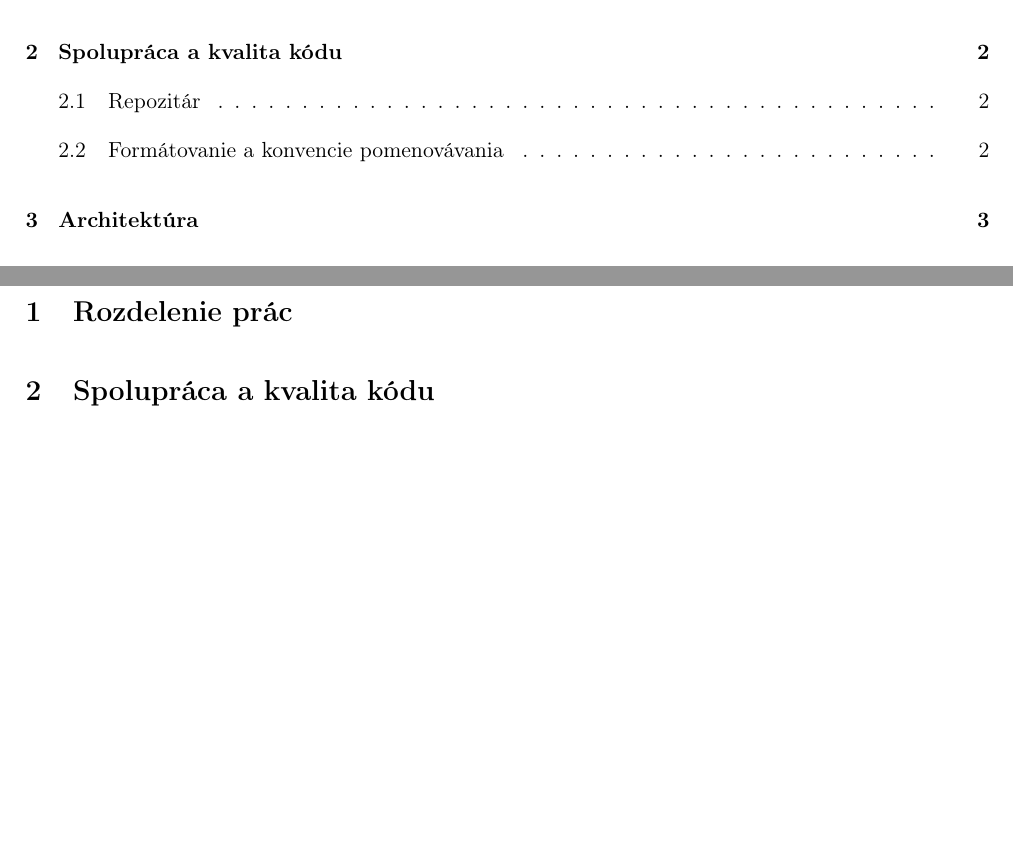
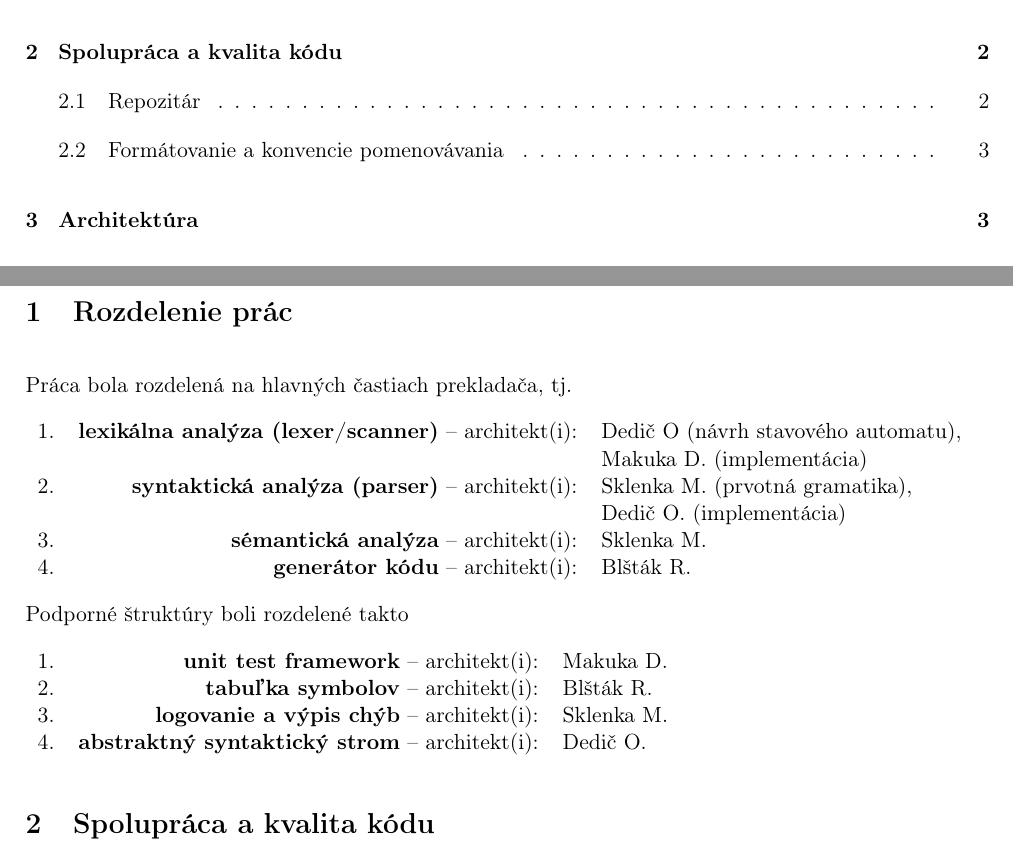
Before and after one commit to TekMike365/ifj26c, a LaTeX document (docs/dokumentace.tex): two parts of pages 2 and 3 of 10, joined at a grey line, cut so that both start at the same text, the shorter picture padded with empty space. Compiled offline with pdfLaTeX.

Commit message:
docs: allocation of jobs

```diff
--- a/docs/dokumentace.tex
+++ b/docs/dokumentace.tex
@@ -67,6 +67,26 @@
   % stručný popis rozdělení práce mezi členy týmu (uveďte výčtem nebo několika
   % větami, kdo a jak se podílel na jednotlivých částech projektu; povinně
   % zdůvodněte odchylky od rovnoměrného rozdělení bodů);
+
+  Práca bola rozdelená na hlavných častiach prekladača, tj.
+
+  \begin{tabular}{lrl}
+    1. & \textbf{lexikálna analýza (lexer/scanner)} -- architekt(i): & Dedič~O (návrh stavového automatu), \\
+       &                                                          & Makuka~D. (implementácia) \\
+    2. & \textbf{syntaktická analýza (parser)}      -- architekt(i): & Sklenka~M. (prvotná gramatika), \\
+       &                                                             & Dedič~O. (implementácia) \\
+    3. & \textbf{sémantická analýza}                -- architekt(i): & Sklenka~M. \\
+    4. & \textbf{generátor kódu}                    -- architekt(i): & Blšták~R. \\
+  \end{tabular}
+
+  Podporné štruktúry boli rozdelené takto
+
+  \begin{tabular}{rrl}
+    1. & \textbf{unit test framework}          -- architekt(i): & Makuka~D. \\
+    2. & \textbf{tabuľka symbolov}             -- architekt(i): & Blšták~R. \\
+    3. & \textbf{logovanie a výpis chýb}       -- architekt(i): & Sklenka~M. \\
+    4. & \textbf{abstraktný syntaktický strom} -- architekt(i): & Dedič~O. \\
+  \end{tabular}
 
   \section{Spolupráca a kvalita kódu}
   % stručný popis způsobu spolupráce, kultury code review a schvalování PR (max.
```
